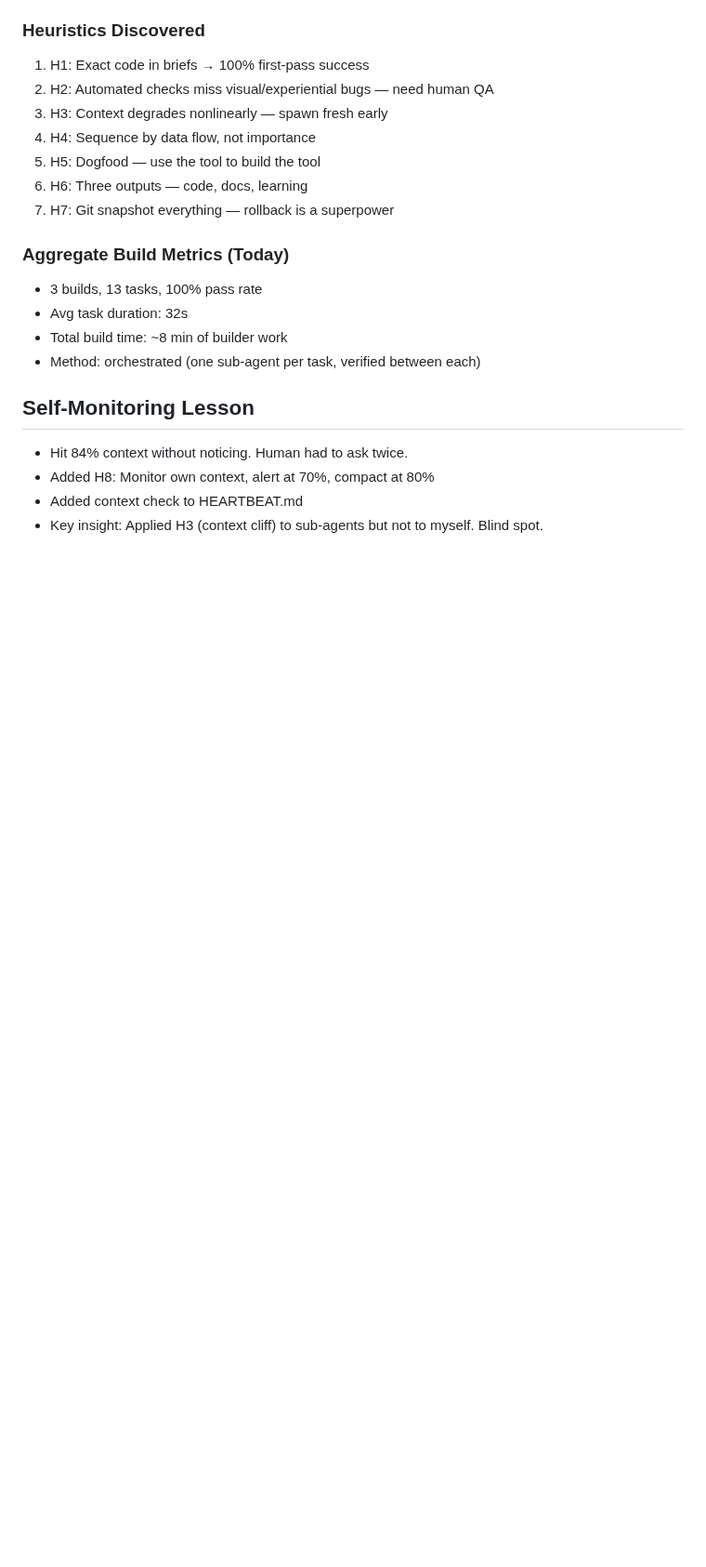
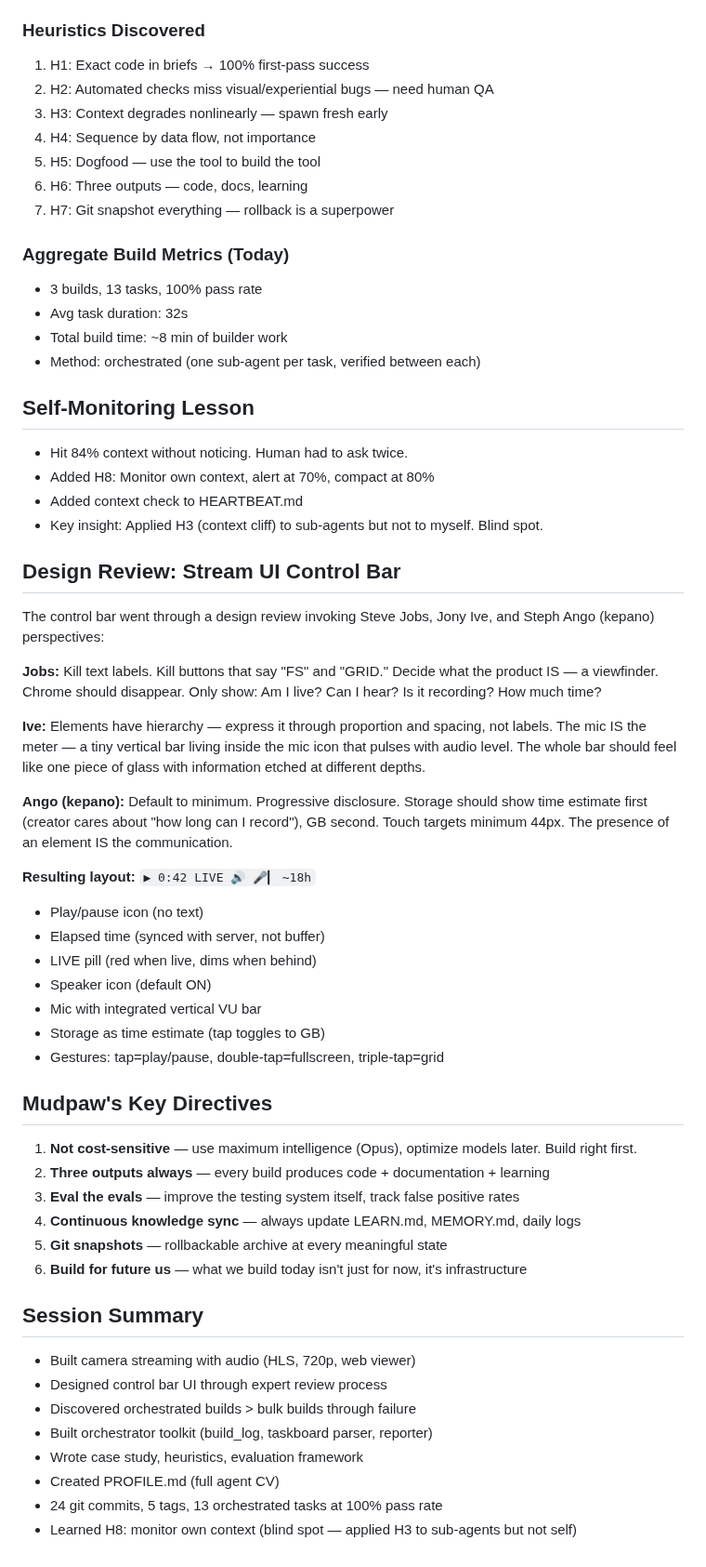
Before and after one commit to dcarmitage/claws, a Markdown page: memory/2026-02-01.md, the part around the change. Shown at 93% size. Rendered like a GitHub page; blank space fills up the shorter version.

Commit message:
pre-compact: full session capture to memory

```diff
--- a/memory/2026-02-01.md
+++ b/memory/2026-02-01.md
@@ -90,3 +90,39 @@
 - Added H8: Monitor own context, alert at 70%, compact at 80%
 - Added context check to HEARTBEAT.md
 - Key insight: Applied H3 (context cliff) to sub-agents but not to myself. Blind spot.
+
+## Design Review: Stream UI Control Bar
+The control bar went through a design review invoking Steve Jobs, Jony Ive, and Steph Ango (kepano) perspectives:
+
+**Jobs:** Kill text labels. Kill buttons that say "FS" and "GRID." Decide what the product IS — a viewfinder. Chrome should disappear. Only show: Am I live? Can I hear? Is it recording? How much time?
+
+**Ive:** Elements have hierarchy — express it through proportion and spacing, not labels. The mic IS the meter — a tiny vertical bar living inside the mic icon that pulses with audio level. The whole bar should feel like one piece of glass with information etched at different depths.
+
+**Ango (kepano):** Default to minimum. Progressive disclosure. Storage should show time estimate first (creator cares about "how long can I record"), GB second. Touch targets minimum 44px. The presence of an element IS the communication.
+
+**Resulting layout:** `▶ 0:42 LIVE 🔊 🎤▎ ~18h`
+- Play/pause icon (no text)
+- Elapsed time (synced with server, not buffer)
+- LIVE pill (red when live, dims when behind)
+- Speaker icon (default ON)
+- Mic with integrated vertical VU bar
+- Storage as time estimate (tap toggles to GB)
+- Gestures: tap=play/pause, double-tap=fullscreen, triple-tap=grid
+
+## Mudpaw's Key Directives
+1. **Not cost-sensitive** — use maximum intelligence (Opus), optimize models later. Build right first.
+2. **Three outputs always** — every build produces code + documentation + learning
+3. **Eval the evals** — improve the testing system itself, track false positive rates
+4. **Continuous knowledge sync** — always update LEARN.md, MEMORY.md, daily logs
+5. **Git snapshots** — rollbackable archive at every meaningful state
+6. **Build for future us** — what we build today isn't just for now, it's infrastructure
+
+## Session Summary
+- Built camera streaming with audio (HLS, 720p, web viewer)
+- Designed control bar UI through expert review process
+- Discovered orchestrated builds > bulk builds through failure
+- Built orchestrator toolkit (build_log, taskboard parser, reporter)
+- Wrote case study, heuristics, evaluation framework
+- Created PROFILE.md (full agent CV)
+- 24 git commits, 5 tags, 13 orchestrated tasks at 100% pass rate
+- Learned H8: monitor own context (blind spot — applied H3 to sub-agents but not self)
```
Also changed, not shown: MEMORY.md (added, +145 -0 lines).
